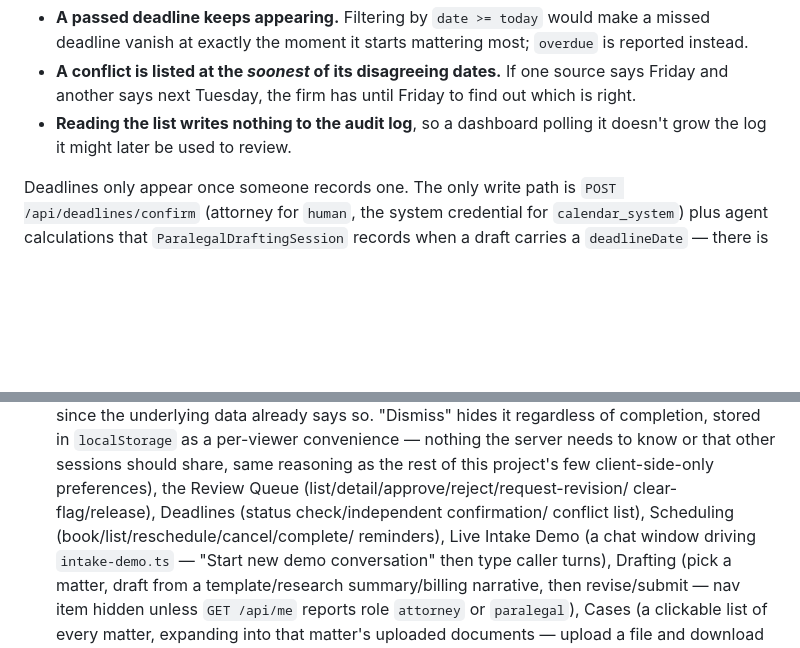
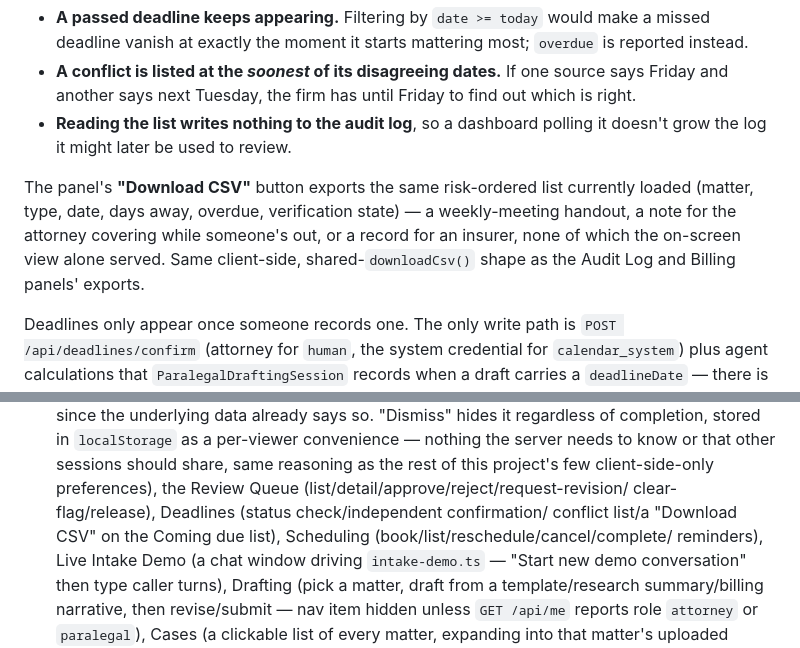
Before and after one commit to kadenbates5-hash/Legal-, a Markdown page: CLAUDE.md, 2 parts joined by grey strips. GitHub-like rendering; blank space fills up the shorter version.

Commit message:
Document the Deadlines panel's CSV export in CLAUDE.md
Co-Authored-By: Claude Sonnet 5 <noreply@anthropic.com>
Claude-Session: https://claude.ai/code/session_01EFxRjT65aK6fyLEvHDbFaG

```diff
--- a/CLAUDE.md
+++ b/CLAUDE.md
@@ -470,6 +470,13 @@ Three further behaviours worth naming:
   until Friday to find out which is right.
 - **Reading the list writes nothing to the audit log**, so a dashboard
   polling it doesn't grow the log it might later be used to review.
+
+The panel's **"Download CSV"** button exports the same risk-ordered list
+currently loaded (matter, type, date, days away, overdue, verification
+state) — a weekly-meeting handout, a note for the attorney covering
+while someone's out, or a record for an insurer, none of which the
+on-screen view alone served. Same client-side, shared-`downloadCsv()`
+shape as the Audit Log and Billing panels' exports.
 
 Deadlines only appear once someone records one. The only write path is
 `POST /api/deadlines/confirm` (attorney for `human`, the system
@@ -2641,7 +2648,8 @@ nav item is hidden except **My Matters** and **Security** — see below.
   rest of this project's few client-side-only preferences), the
   Review Queue (list/detail/approve/reject/request-revision/
   clear-flag/release), Deadlines (status check/independent confirmation/
-  conflict list), Scheduling (book/list/reschedule/cancel/complete/
+  conflict list/a "Download CSV" on the Coming due list), Scheduling
+  (book/list/reschedule/cancel/complete/
   reminders), Live Intake Demo (a chat window driving `intake-demo.ts` —
   "Start new demo conversation" then type caller turns), Drafting (pick a
   matter, draft from a template/research summary/billing narrative, then
```
